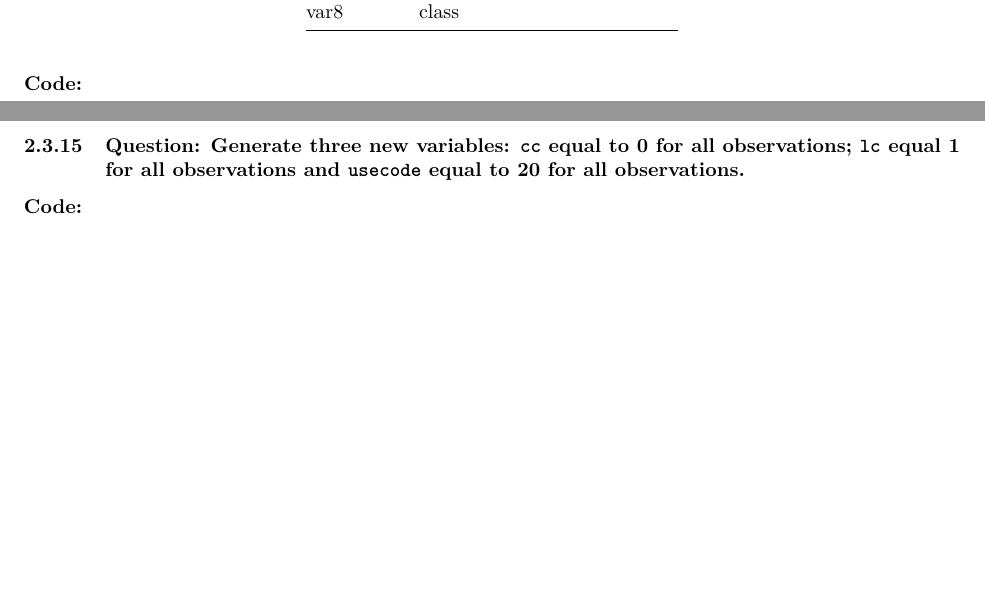
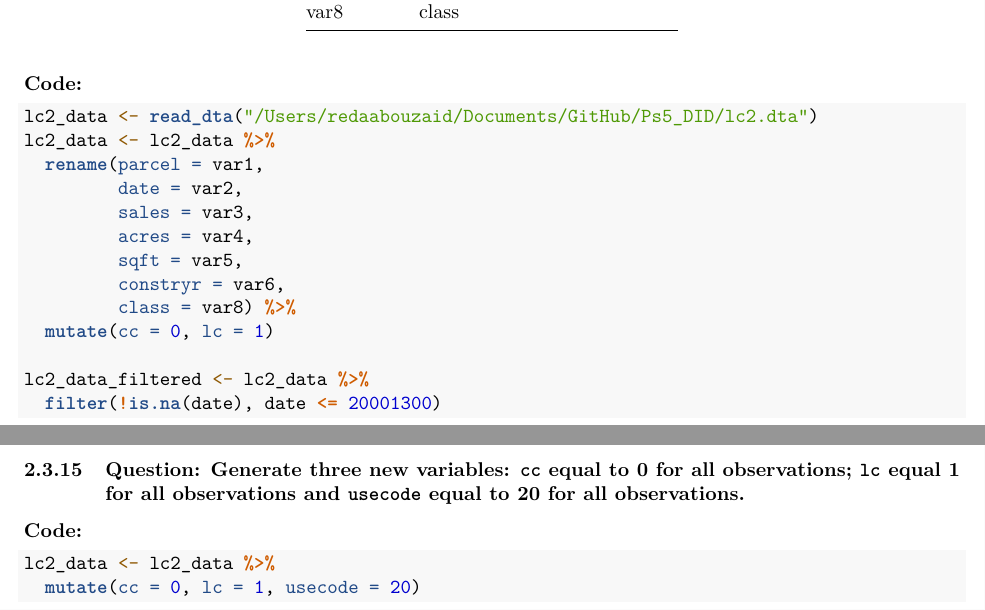
Before and after one commit to azaidr/Ps5_DID, an R Markdown document (PS5_DID.Rmd): two parts of pages 16 and 17 of 37, joined at a grey line, cut so that both start at the same text, the shorter picture padded with empty space. Rendered offline with R 4.5, knitr and Pandoc, then LaTeX, with nearby package versions.

Commit message:
Update PS5_DID.Rmd

````diff
--- a/PS5_DID.Rmd
+++ b/PS5_DID.Rmd
@@ -236,12 +236,31 @@ lc_data_filtered <- lc_data %>%
 | var8     | class    |                 |
 
 **Code:**
+```{R}
+lc2_data <- read_dta("/Users/redaabouzaid/Documents/GitHub/Ps5_DID/lc2.dta")
+lc2_data <- lc2_data %>%
+  rename(parcel = var1,
+         date = var2,
+         sales = var3,
+         acres = var4,
+         sqft = var5,
+         constryr = var6,
+         class = var8) %>%
+  mutate(cc = 0, lc = 1)
 
+lc2_data_filtered <- lc2_data %>%
+  filter(!is.na(date), date <= 20001300)
+
+```
 \clearpage
 
 ### **Question: Generate three new variables: `cc` equal to 0 for all observations; `lc` equal 1 for all observations and `usecode` equal to 20 for all observations.**
 
 **Code:**
+```{R}
+lc2_data <- lc2_data %>%
+  mutate(cc = 0, lc = 1, usecode = 20)
+```
 
 \clearpage
 
````
